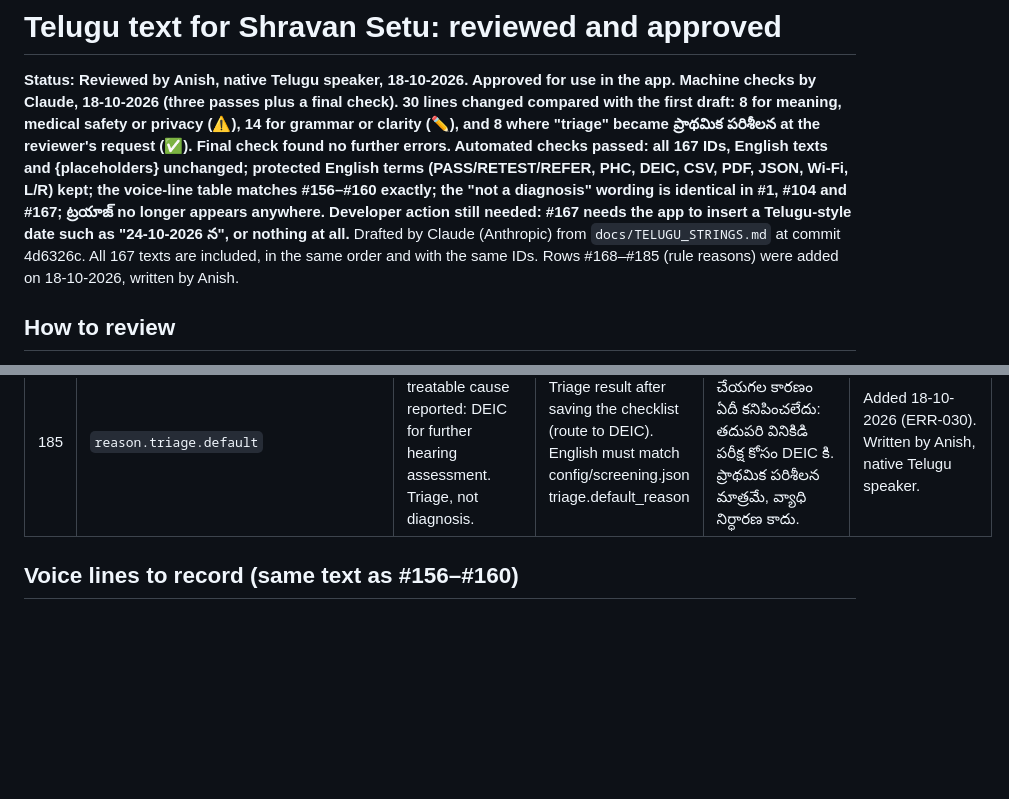
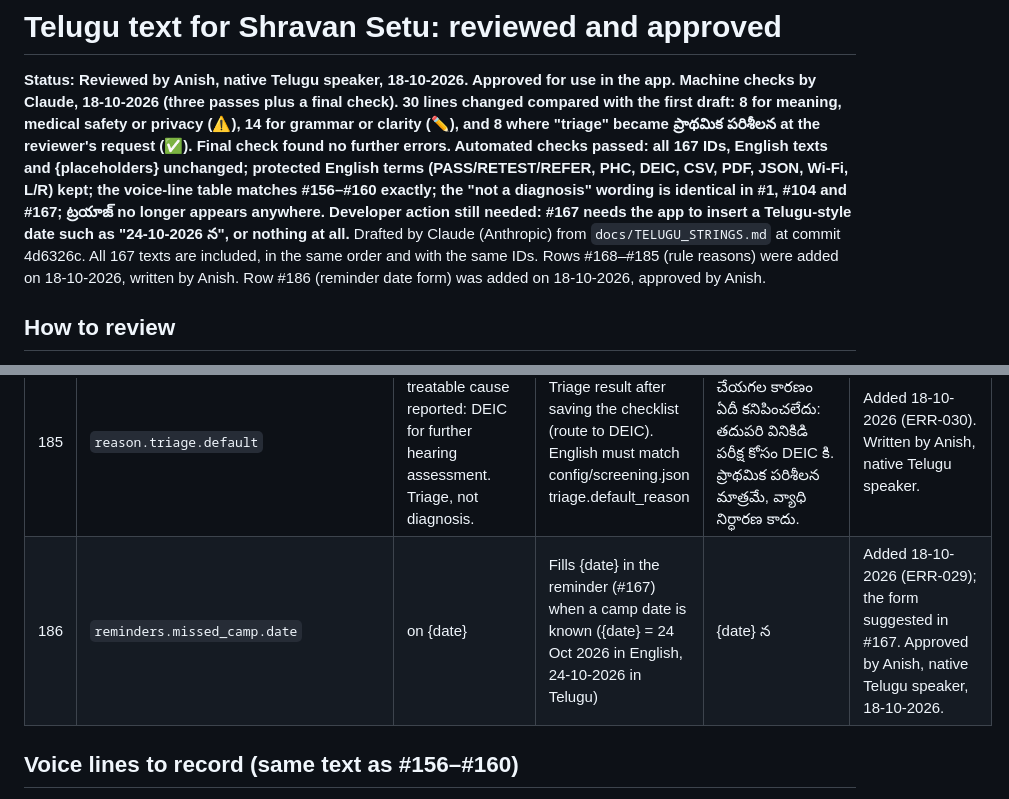
Before and after one commit to Anish-185/shravan-setu, a Markdown page: docs/TELUGU_REVIEW.md, 2 parts joined by grey strips. GitHub-like rendering; blank space fills up the shorter version.

Commit message:
docs: add reminder date form to the Telugu review record (#186)
Co-Authored-By: Claude Opus 5.5 <noreply@anthropic.com>

```diff
--- a/docs/TELUGU_REVIEW.md
+++ b/docs/TELUGU_REVIEW.md
@@ -2,7 +2,7 @@
 **Status: Reviewed by Anish, native Telugu speaker, 18-10-2026. Approved for use in the app.**
 **Machine checks by Claude, 18-10-2026 (three passes plus a final check). 30 lines changed compared with the first draft: 8 for meaning, medical safety or privacy (⚠️), 14 for grammar or clarity (✏️), and 8 where "triage" became ప్రాథమిక పరిశీలన at the reviewer's request (✅). Final check found no further errors. Automated checks passed: all 167 IDs, English texts and {placeholders} unchanged; protected English terms (PASS/RETEST/REFER, PHC, DEIC, CSV, PDF, JSON, Wi-Fi, L/R) kept; the voice-line table matches #156–#160 exactly; the "not a diagnosis" wording is identical in #1, #104 and #167; ట్రయాజ్ no longer appears anywhere.**
 **Developer action still needed: #167 needs the app to insert a Telugu-style date such as "24-10-2026 న", or nothing at all.**
-Drafted by Claude (Anthropic) from `docs/TELUGU_STRINGS.md` at commit 4d6326c. All 167 texts are included, in the same order and with the same IDs. Rows #168–#185 (rule reasons) were added on 18-10-2026, written by Anish.
+Drafted by Claude (Anthropic) from `docs/TELUGU_STRINGS.md` at commit 4d6326c. All 167 texts are included, in the same order and with the same IDs. Rows #168–#185 (rule reasons) were added on 18-10-2026, written by Anish. Row #186 (reminder date form) was added on 18-10-2026, approved by Anish.
 ## How to review
 1. Read every Telugu line aloud. Ask: is it correct, natural, and easy for a government-school teacher (or, for the voice lines, a 6–10-year-old child) to understand?
 2. If a line is wrong or awkward, edit it directly in the **Telugu** column. Don't touch the ID or English columns.
@@ -200,6 +200,7 @@ Drafted by Claude (Anthropic) from `docs/TELUGU_STRINGS.md` at commit 4d6326c. A
 | 183 | `reason.500.noisy` | 500 Hz skipped: room too noisy for low tones. | Room noise step, after measuring | 500 Hz వదిలేశాం: తక్కువ పిచ్ టోన్లకు గదిలో శబ్దం ఎక్కువగా ఉంది. | Added 18-10-2026 (ERR-030). Written by Anish, native Telugu speaker. |
 | 184 | `reason.triage.likely_treatable_cause` | Likely treatable cause reported (for example wax or infection): PHC first. Triage, not diagnosis. | Triage result after saving the checklist (route to PHC). English must match config/screening.json triage.rules | చికిత్స చేయగల కారణం ఉండే అవకాశం ఉంది (ఉదా. గులిమి లేదా ఇన్ఫెక్షన్): ముందుగా PHC కి. ప్రాథమిక పరిశీలన మాత్రమే, వ్యాధి నిర్ధారణ కాదు. | Added 18-10-2026 (ERR-030). Written by Anish, native Telugu speaker. |
 | 185 | `reason.triage.default` | No likely treatable cause reported: DEIC for further hearing assessment. Triage, not diagnosis. | Triage result after saving the checklist (route to DEIC). English must match config/screening.json triage.default_reason | ప్రశ్నల్లో చికిత్స చేయగల కారణం ఏదీ కనిపించలేదు: తదుపరి వినికిడి పరీక్ష కోసం DEIC కి. ప్రాథమిక పరిశీలన మాత్రమే, వ్యాధి నిర్ధారణ కాదు. | Added 18-10-2026 (ERR-030). Written by Anish, native Telugu speaker. |
+| 186 | `reminders.missed_camp.date` |  on {date} | Fills {date} in the reminder (#167) when a camp date is known ({date} = 24 Oct 2026 in English, 24-10-2026 in Telugu) | {date} న | Added 18-10-2026 (ERR-029); the form suggested in #167. Approved by Anish, native Telugu speaker, 18-10-2026. |
 
 ## Voice lines to record (same text as #156–#160)
 
```
